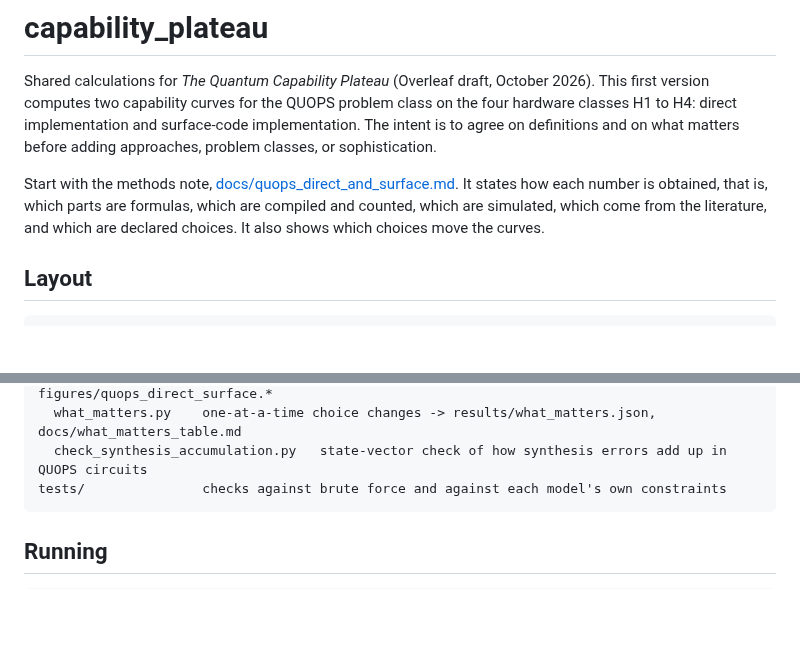
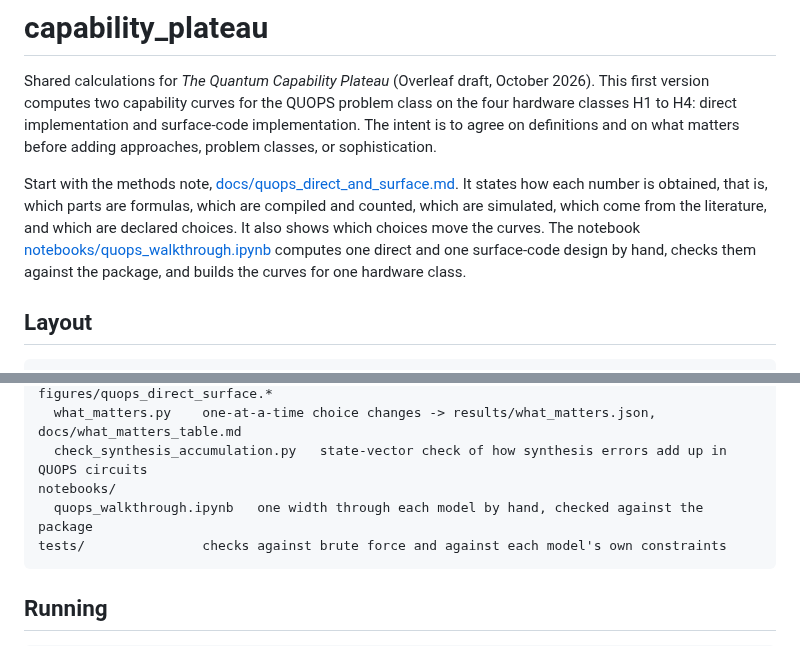
Before and after one commit to 0tt3r/capability_plateau, a Markdown page: README.md, 2 parts joined by grey strips. GitHub-like rendering; blank space fills up the shorter version.

````diff
--- a/README.md
+++ b/README.md
@@ -8,7 +8,9 @@ on what matters before adding approaches, problem classes, or sophistication.
 Start with the methods note, [docs/quops_direct_and_surface.md](docs/quops_direct_and_surface.md). It
 states how each number is obtained, that is, which parts are formulas, which are compiled and counted,
 which are simulated, which come from the literature, and which are declared choices. It also shows which
-choices move the curves.
+choices move the curves. The notebook [notebooks/quops_walkthrough.ipynb](notebooks/quops_walkthrough.ipynb)
+computes one direct and one surface-code design by hand, checks them against the package, and builds the
+curves for one hardware class.
 
 ## Layout
 
@@ -26,6 +28,8 @@ scripts/
   make_curves.py     baseline curves -> results/baseline.json, figures/quops_direct_surface.*
   what_matters.py    one-at-a-time choice changes -> results/what_matters.json, docs/what_matters_table.md
   check_synthesis_accumulation.py   state-vector check of how synthesis errors add up in QUOPS circuits
+notebooks/
+  quops_walkthrough.ipynb   one width through each model by hand, checked against the package
 tests/               checks against brute force and against each model's own constraints
 ```
 
````
Also changed, not shown: docs/quops_direct_and_surface.md (+24 -10 lines), figures/quops_direct_surface.png, 9 other files.
